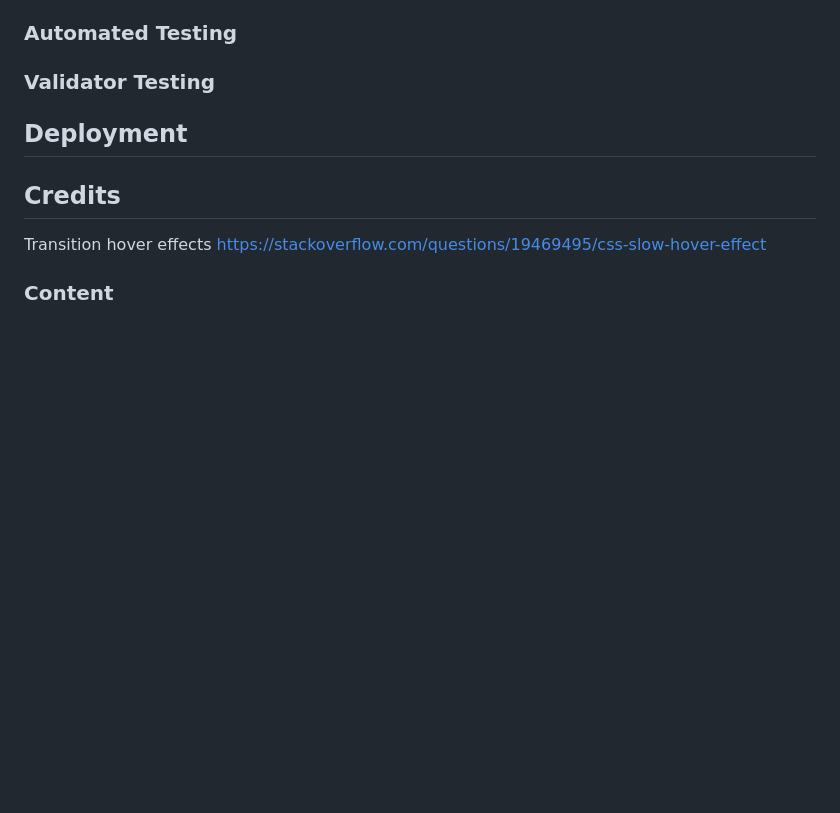
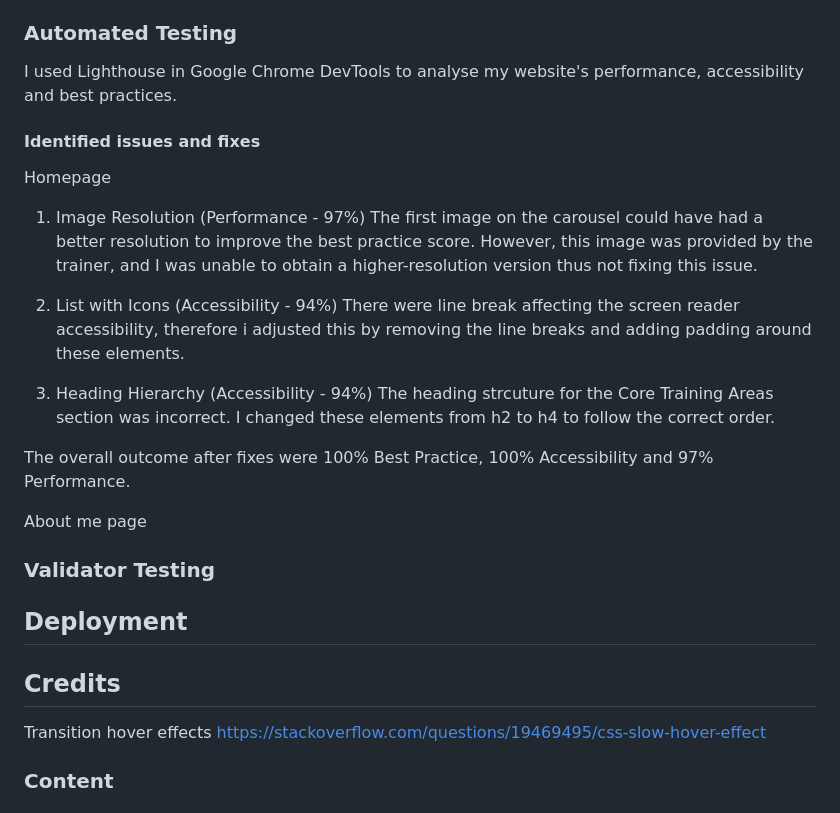
Before and after one commit to DavidRC-Projects/Fjones-Personal-Training, a Markdown page: README.md, the part around the change. Rendered like a GitHub page; blank space fills up the shorter version.

Commit message:
Add issues and fixes for homepage after lighthouse testing in readme

```diff
--- a/README.md
+++ b/README.md
@@ -272,6 +272,24 @@ Validation check
 
 ### Automated Testing
 
+I used Lighthouse in Google Chrome DevTools to analyse my website's performance, accessibility and best practices.
+
+#### Identified issues and fixes
+
+Homepage
+1. Image Resolution (Performance - 97%)
+The first image on the carousel could have had a better resolution to improve the best practice score. However, this image was provided by the trainer, and I was unable to obtain a higher-resolution version thus not fixing this issue.
+
+2. List with Icons (Accessibility - 94%)
+There were line break affecting the screen reader accessibility, therefore i adjusted this by removing the line breaks and adding padding around these elements.
+
+3. Heading Hierarchy (Accessibility - 94%)
+The heading strcuture for the Core Training Areas section was incorrect. I changed these elements from h2 to h4 to follow the correct order.
+
+The overall outcome after fixes were 100% Best Practice, 100% Accessibility and 97% Performance.
+
+About me page
+
 
 
 ### Validator Testing
```
